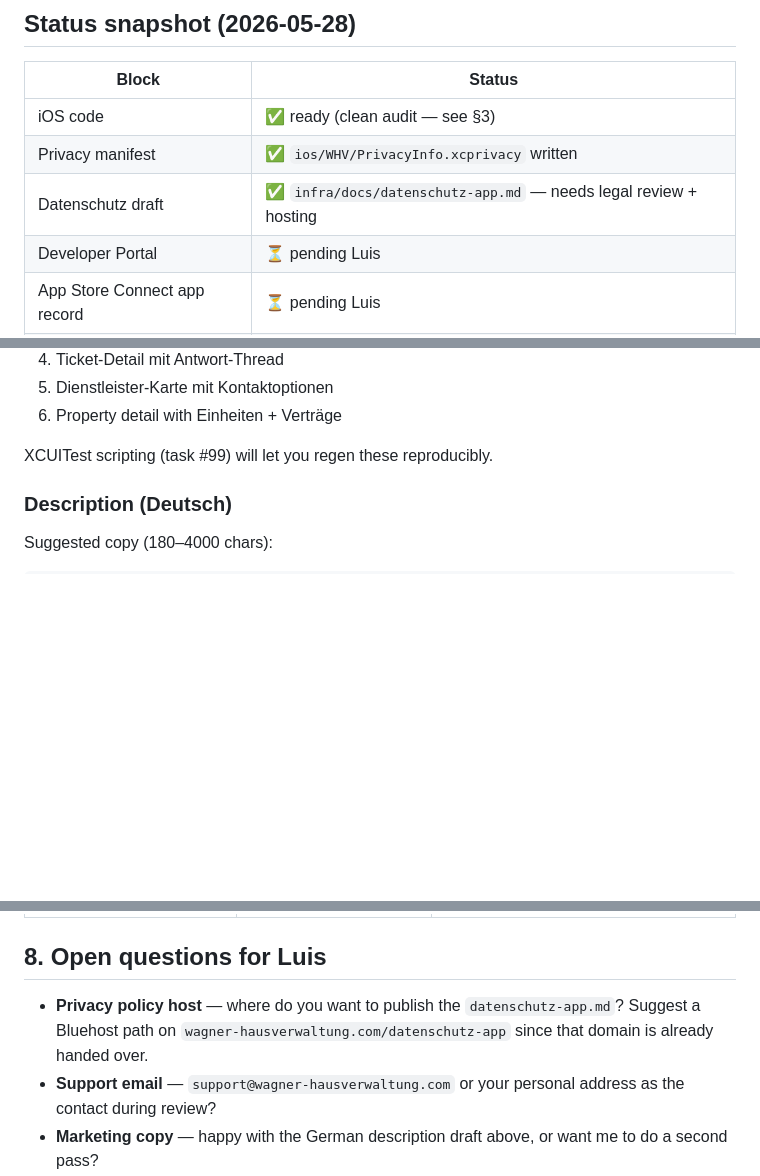
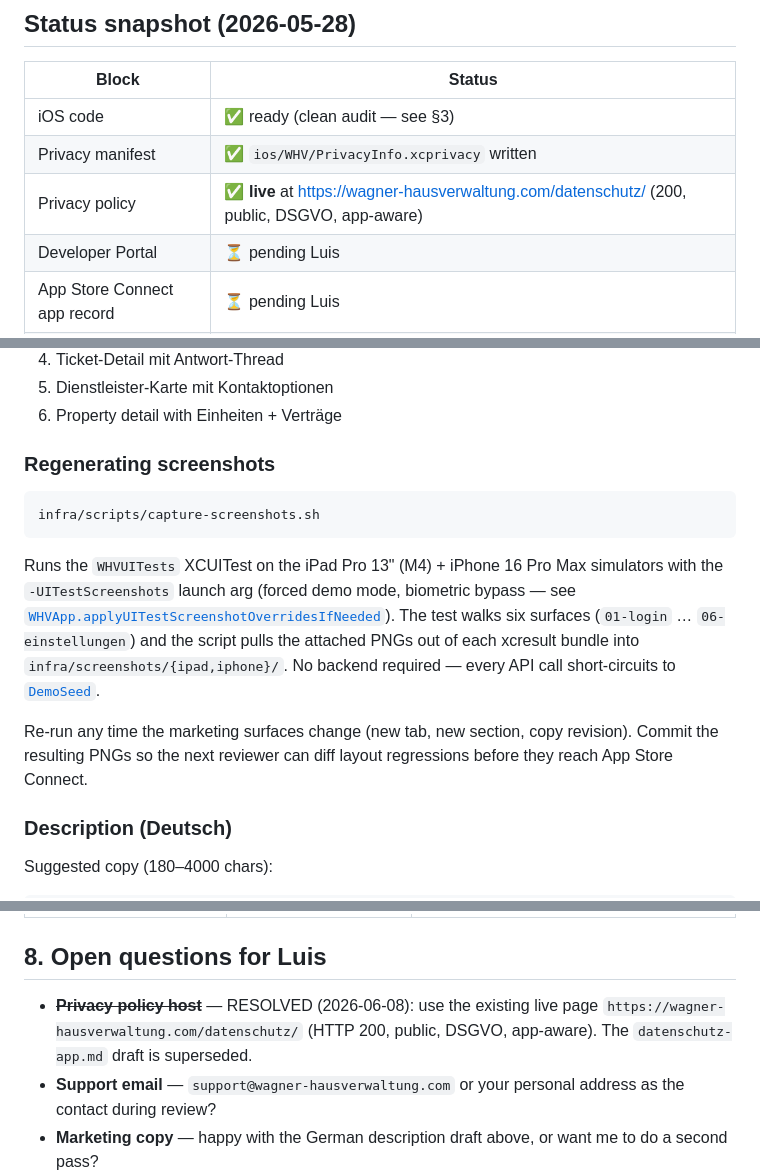
Before and after one commit to wagner-hausverwaltung/whv, a Markdown page: infra/docs/app-store-submission.md, 3 parts joined by grey strips. Drawn GitHub-style; blank space fills up the shorter version.

Commit message:
docs(appstore): privacy-policy URL resolved (datenschutz/ live, verified 200)
Co-Authored-By: Claude Opus 4.7 <noreply@anthropic.com>

````diff
--- a/infra/docs/app-store-submission.md
+++ b/infra/docs/app-store-submission.md
@@ -9,7 +9,7 @@ blocking, and the order to do the rest in.
 |---|---|
 | iOS code | ✅ ready (clean audit — see §3) |
 | Privacy manifest | ✅ `ios/WHV/PrivacyInfo.xcprivacy` written |
-| Datenschutz draft | ✅ `infra/docs/datenschutz-app.md` — needs legal review + hosting |
+| Privacy policy | ✅ **live** at <https://wagner-hausverwaltung.com/datenschutz/> (200, public, DSGVO, app-aware) |
 | Developer Portal | ⏳ pending Luis |
 | App Store Connect app record | ⏳ pending Luis |
 | Marketing assets | ⏳ pending (icon ready, screenshots todo) |
@@ -142,7 +142,23 @@ Recommended 5-6 screens:
 5. Dienstleister-Karte mit Kontaktoptionen
 6. Property detail with Einheiten + Verträge
 
-XCUITest scripting (task #99) will let you regen these reproducibly.
+### Regenerating screenshots
+
+```
+infra/scripts/capture-screenshots.sh
+```
+
+Runs the `WHVUITests` XCUITest on the iPad Pro 13" (M4) + iPhone 16 Pro Max
+simulators with the `-UITestScreenshots` launch arg (forced demo mode,
+biometric bypass — see [`WHVApp.applyUITestScreenshotOverridesIfNeeded`](../../ios/WHV/WHVApp.swift)).
+The test walks six surfaces (`01-login` … `06-einstellungen`) and the
+script pulls the attached PNGs out of each xcresult bundle into
+`infra/screenshots/{ipad,iphone}/`. No backend required — every API
+call short-circuits to [`DemoSeed`](../../ios/WHV/Demo/DemoSeed.swift).
+
+Re-run any time the marketing surfaces change (new tab, new section,
+copy revision). Commit the resulting PNGs so the next reviewer can
+diff layout regressions before they reach App Store Connect.
 
 ### Description (Deutsch)
 
@@ -229,10 +245,9 @@ Audit pass (2026-05-28) confirms WHV is clean on every one of these:
 
 ## 8. Open questions for Luis
 
-* **Privacy policy host** — where do you want to publish the
-  `datenschutz-app.md`? Suggest a Bluehost path on
-  `wagner-hausverwaltung.com/datenschutz-app` since that domain is
-  already handed over.
+* ~~**Privacy policy host**~~ — RESOLVED (2026-06-08): use the existing
+  live page `https://wagner-hausverwaltung.com/datenschutz/` (HTTP 200,
+  public, DSGVO, app-aware). The `datenschutz-app.md` draft is superseded.
 * **Support email** — `support@wagner-hausverwaltung.com` or your
   personal address as the contact during review?
 * **Marketing copy** — happy with the German description draft
````
Also changed, not shown: other parts of infra/docs/app-store-submission.md (+2 -2 lines).
